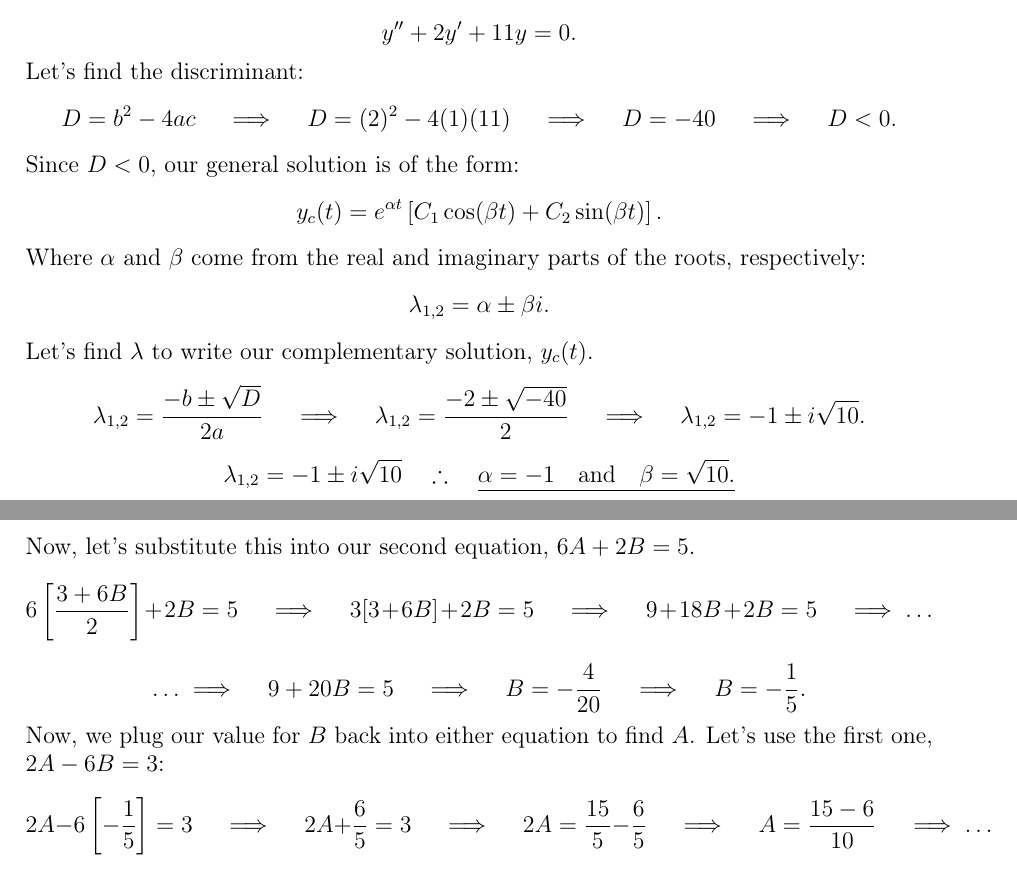
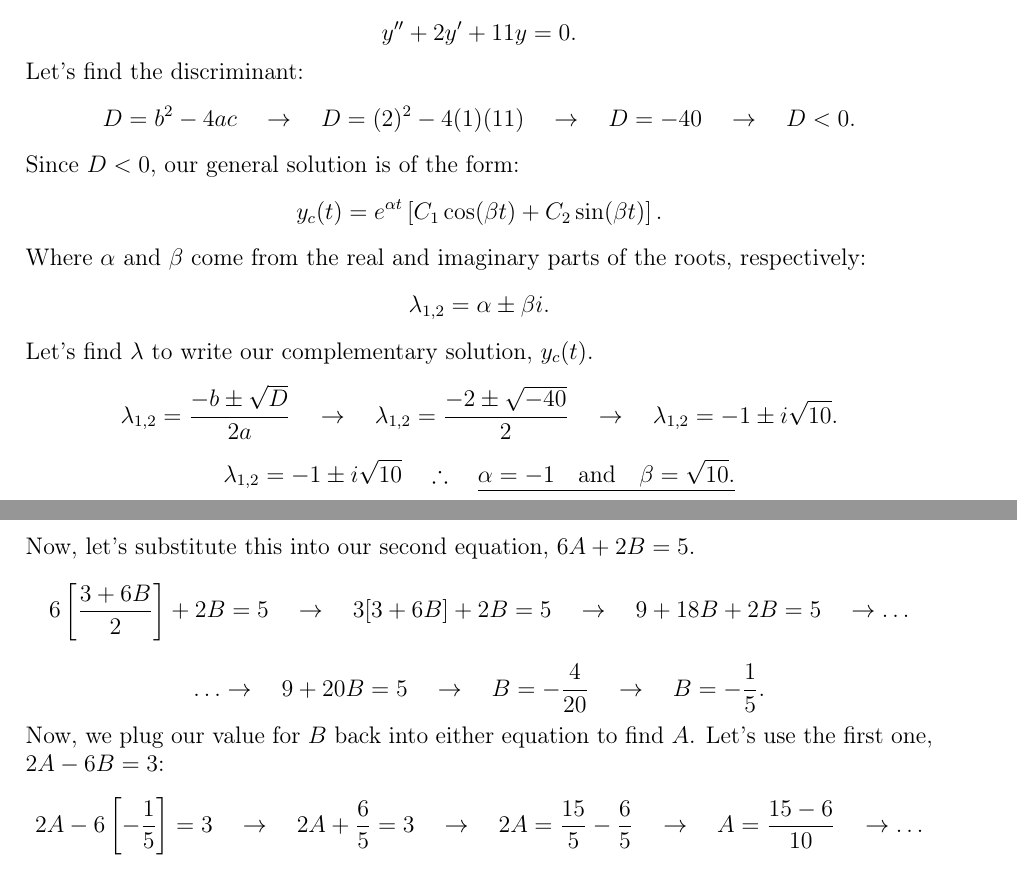
Before and after one commit to collincollins/diffy-q-problem-solution-sets, a LaTeX document (si-week-06/si-week-6.tex): two parts of pages 2 and 4 of 11, joined at a grey line, cut so that both start at the same text. The pictures show the PDF file si-week-06/si-week-6.pdf that the author committed with the source.

Commit message:
\implies -> \rightarrow; clean header

```diff
--- a/si-week-06/si-week-6.tex
+++ b/si-week-06/si-week-6.tex
@@ -132,13 +87,13 @@ To find $y_c(t)$, we will solve the following:
 $$ y^{\prime \prime}+2 y^{\prime}+11 y = 0 .$$
 
 Let's find the discriminant:
-$$ D = b^2 - 4ac\quad\implies \quad D =  (2)^2 - 4(1)(11) \quad\implies \quad D = -40 \quad\implies\quad D<0.$$
+$$ D = b^2 - 4ac\quad\rightarrow \quad D =  (2)^2 - 4(1)(11) \quad\rightarrow \quad D = -40 \quad\rightarrow\quad D<0.$$
 Since $D<0$, our general solution is of the form:
 $$ y_c(t) = e^{\alpha t}\left[C_1\cos(\beta t) + C_2\sin(\beta t)\right]. $$
 Where $\alpha$ and $\beta$ come from the real and imaginary parts of the roots, respectively:
 $$ \lambda_{1,2} = \alpha \pm \beta i. $$
 Let's find $\lambda$ to write our complementary solution, $y_c(t)$.
-$$ \lambda_{1,2} = \frac{-b \pm \sqrt{D}}{2a} \quad\implies \quad \lambda_{1,2} = \frac{-2 \pm \sqrt{-40}}{2} \quad\implies \quad \lambda_{1,2} = -1 \pm i\sqrt{10}. $$
+$$ \lambda_{1,2} = \frac{-b \pm \sqrt{D}}{2a} \quad\rightarrow \quad \lambda_{1,2} = \frac{-2 \pm \sqrt{-40}}{2} \quad\rightarrow \quad \lambda_{1,2} = -1 \pm i\sqrt{10}. $$
 $$ \lambda_{1,2} = -1 \pm i\sqrt{10} \quad\therefore\quad \underline{\alpha = -1 \quad\text{and}\quad \beta=\sqrt{10}.} $$
 Plugging these values into the general solution form, we have:
 $$\boxed{ y_c(t) = e^{-t}\left[C_1\cos{\left(t\sqrt{10}\right)} + C_2\sin{\left(t\sqrt{10}\right)}\right]. }$$
@@ -217,13 +172,13 @@ $$\boxed{ A = \frac{9}{10} \quad\text{ and }\quad B = -\frac{1}{5}.} $$
 To use the method of substitution, let's solve one of our equations:
 $$ 2A - 6B = 3 \quad \text{ or } \quad 6A + 2B = 5 $$
 for $A$ or $B$. Let's pick A in our first equation for no particular reason.
-$$ 2A - 6B = 3 \quad\implies \quad 2A = 3 + 6B \quad\implies \quad A = \frac{3 + 6B}{2}.$$
+$$ 2A - 6B = 3 \quad\rightarrow \quad 2A = 3 + 6B \quad\rightarrow \quad A = \frac{3 + 6B}{2}.$$
 Now, let's substitute this into our second equation, $6A + 2B = 5.$
-$$ 6\left[\frac{3 + 6B}{2}\right] + 2B = 5 \quad\implies \quad 3[3 + 6B] + 2B = 5 \quad\implies \quad 9 + 18B + 2B = 5 \quad\implies \ldots $$
-$$ \ldots\implies \quad 9 + 20B = 5 \quad\implies \quad B = -\frac{4}{20} \quad\implies\quad B = -\frac{1}{5}. $$
+$$ 6\left[\frac{3 + 6B}{2}\right] + 2B = 5 \quad\rightarrow \quad 3[3 + 6B] + 2B = 5 \quad\rightarrow \quad 9 + 18B + 2B = 5 \quad\rightarrow \ldots $$
+$$ \ldots\rightarrow \quad 9 + 20B = 5 \quad\rightarrow \quad B = -\frac{4}{20} \quad\rightarrow\quad B = -\frac{1}{5}. $$
 Now, we plug our value for $B$ back into either equation to find $A$. Let's use the first one, $2A - 6B = 3$:
-$$ 2A - 6\left[-\frac{1}{5}\right] = 3 \quad\implies \quad 2A + \frac{6}{5} = 3 \quad\implies \quad 2A = \frac{15}{5} - \frac{6}{5} \quad\implies \quad A = \frac{15 - 6}{10} \quad\implies\ldots$$
-$$\ldots\implies \quad A = \frac{9}{10}. $$
+$$ 2A - 6\left[-\frac{1}{5}\right] = 3 \quad\rightarrow \quad 2A + \frac{6}{5} = 3 \quad\rightarrow \quad 2A = \frac{15}{5} - \frac{6}{5} \quad\rightarrow \quad A = \frac{15 - 6}{10} \quad\rightarrow\ldots$$
+$$\ldots\rightarrow \quad A = \frac{9}{10}. $$
 Once again, we have:
 $$  A = \frac{9}{10} \quad\text{ and }\quad B = -\frac{1}{5}. $$
 So, we have $A$ and $B$. From here, we plug them into our guess, $y_p(t) \text{ guess} = A\sin(3t) + B\cos(3t)$, yielding:
@@ -279,12 +234,12 @@ Let's begin by finding the complementary solution, which occurs when we let $g(x
 $$ y'' + 4y = 0. $$
 Here, $a = 1$, $b=0$, $c=4$. Using these, let's find the discriminant to determine which of the three solution forms is correct.
 
-$$ D = b^2 - 4ac \quad\implies\quad D = -4 \quad\therefore\quad D<0.$$
+$$ D = b^2 - 4ac \quad\rightarrow\quad D = -4 \quad\therefore\quad D<0.$$
 $$ y_c(x) = e^{-\alpha x}\bigg[C_1\cos{(\beta x) + C_2\sin{(\beta x)}}\bigg] \text{ for roots of the form } \lambda_{1,2} = \alpha \pm \beta i.$$
 
 Finding our roots,
 
-$$ \lambda_{1,2} = \frac{-b \pm \sqrt{D}}{2a} \quad\implies\quad \lambda_{1,2} = \frac{0 \pm \sqrt{-4}}{2} \quad\implies\quad \lambda_{1,2} = 0 \pm 2i\quad\therefore\quad \alpha = 0 \text{ and }\beta = \pm 2.$$
+$$ \lambda_{1,2} = \frac{-b \pm \sqrt{D}}{2a} \quad\rightarrow\quad \lambda_{1,2} = \frac{0 \pm \sqrt{-4}}{2} \quad\rightarrow\quad \lambda_{1,2} = 0 \pm 2i\quad\therefore\quad \alpha = 0 \text{ and }\beta = \pm 2.$$
 Let's use the positive imaginary part of the root. We can now write the general complementary solution to this differential equation.
 
 $$ \underbrace{\underline{\boxed{y_c(x) = C_1\cos{(2x)} + C_2\sin{(2x)}}}}_{(a)} $$
@@ -302,7 +257,7 @@ $$ \left[25Ae^{5t}\right] + 4\left[Ae^{5t}\right] = 2e^{5t}. $$
 Let's group things by factoring out the common function, $e^{5t}$.
 $$ [25A + 4A]e^{5t} = 2e^{5t}. $$
 What does this say? This equation is a statement that, for some value of $A$, 29 $A$'s will be equal to 2. Let's consider this equation only.
-$$ 29A = 2 \quad\implies\quad A = \frac{2}{29}. $$
+$$ 29A = 2 \quad\rightarrow\quad A = \frac{2}{29}. $$
 We have just found the undetermined coefficient. Let's plug it into our particular solution guess to obtain our particular solution.
 $$ \boxed{y_p(x) = \frac{2}{29}e^{5t}} $$
 Our general solution is the combination of our complementary and our particular solution.
@@ -322,7 +277,7 @@ $$ [4A]x^2 + [4B]x + [2A + 4C] = 3x^2 + 4x. $$
 Here, we see that 4$A$'s need to equal 3 and 4$B$'s need to equal 4, but let's see what else happens:
 $$ 4A = 3 \quad\therefore\quad A = \frac{3}{4}. $$
 $$ 4B = 4 \quad\therefore\quad B = 1. $$
-$$ 2A + 4C = 0 \quad\implies\quad 2\left(\frac{3}{4}\right) = -4C \quad\therefore\quad C = -\frac{6}{16} \quad\implies\quad C = -\frac{3}{8}. $$
+$$ 2A + 4C = 0 \quad\rightarrow\quad 2\left(\frac{3}{4}\right) = -4C \quad\therefore\quad C = -\frac{6}{16} \quad\rightarrow\quad C = -\frac{3}{8}. $$
 That's interesting. Let's put these into our particular solution guess to obtain our particular solution.
 $$ y_{p} = \frac{3}{4}x^2 + x -\frac{3}{8}. $$
 Combining this with our complementary solution, we have our general solution:
```
Also changed, not shown: si-week-06/si-week-6.pdf, si-week-06/si-week-6.tex (83 more changed lines).
